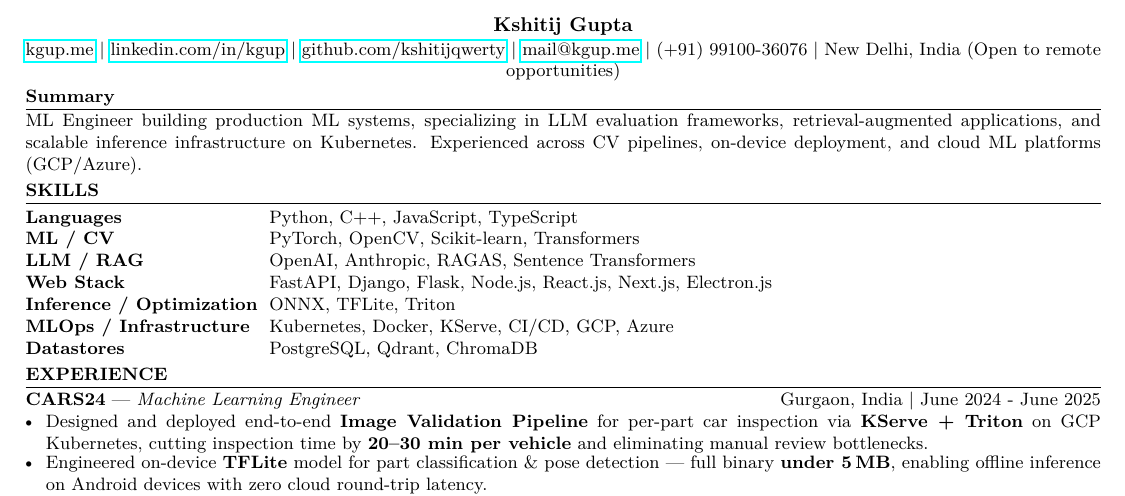
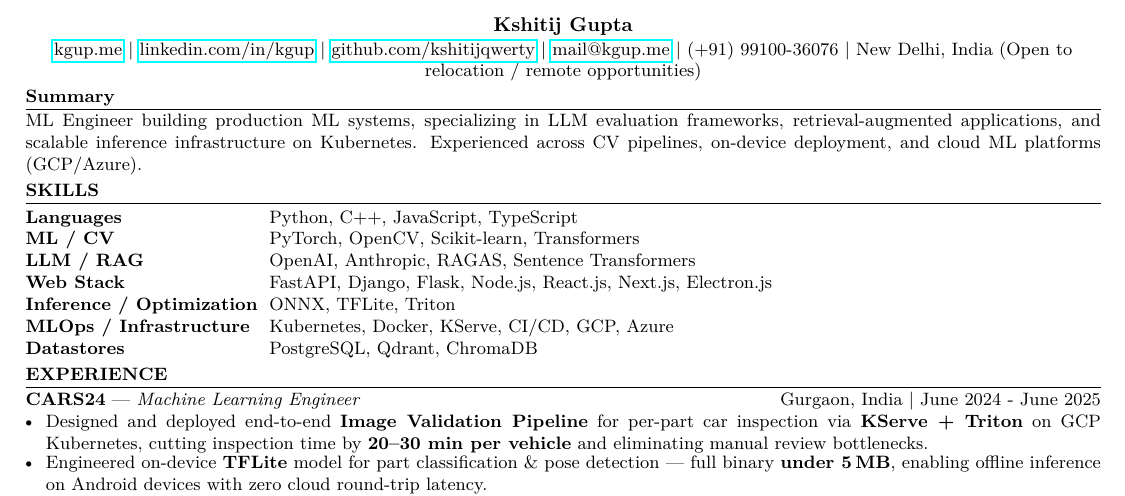
Before and after one commit to kshitijqwerty/website, a LaTeX CV (content/cv/cv.tex): part of the page, cut so that both start at the same text. Compiled offline with pdfLaTeX.

Commit message:
update CV

```diff
--- a/content/cv/cv.tex
+++ b/content/cv/cv.tex
@@ -25,7 +25,7 @@
 \href{https://www.github.com/kshitijqwerty}{github.com/kshitijqwerty} $|$
 \href{mailto:mail@kgup.me}{mail@kgup.me} $|$
 (+91) 99100-36076 $|$
-New Delhi, India (Open to remote opportunities)
+New Delhi, India (Open to relocation / remote opportunities)
 \end{center}
 
 
```
